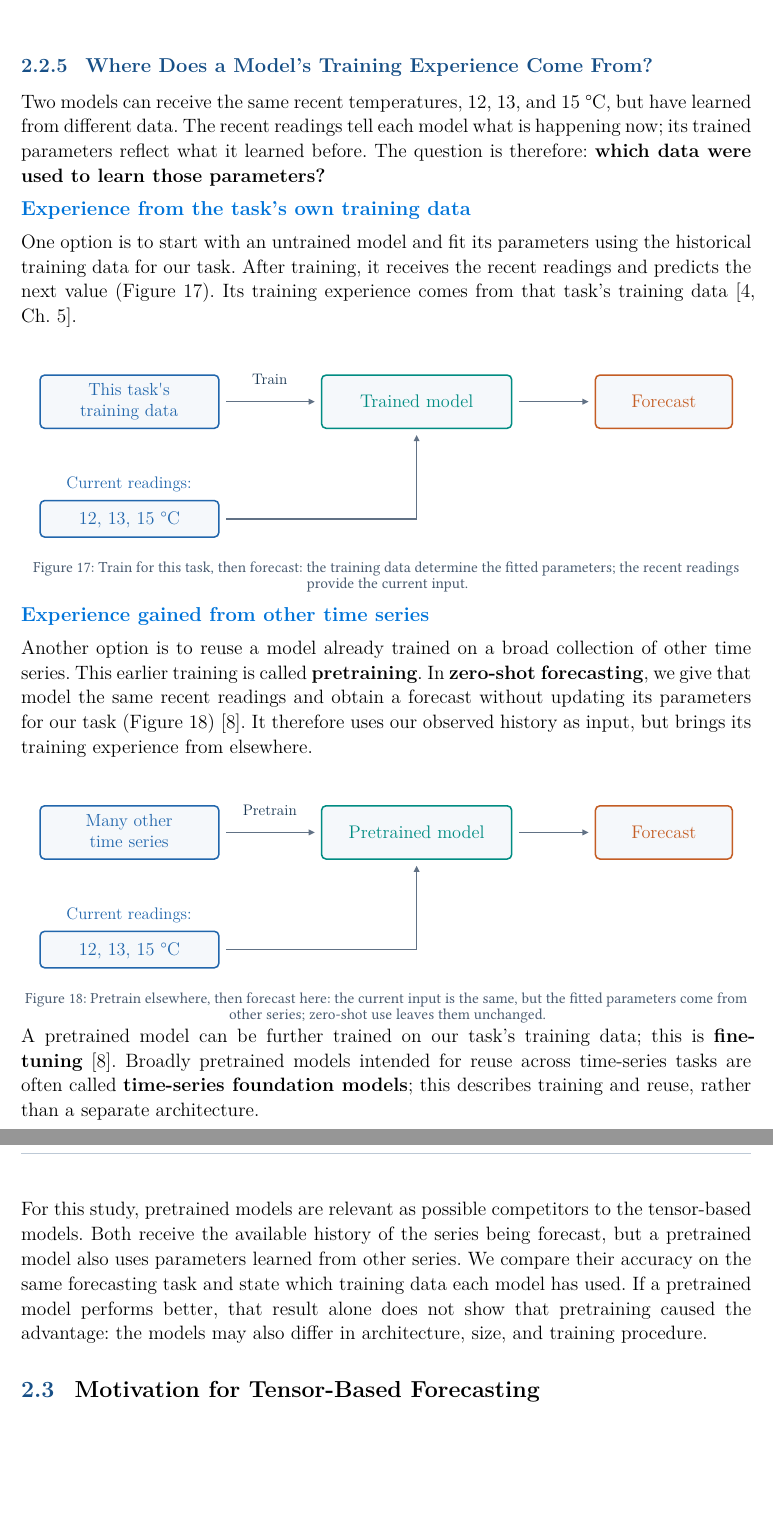
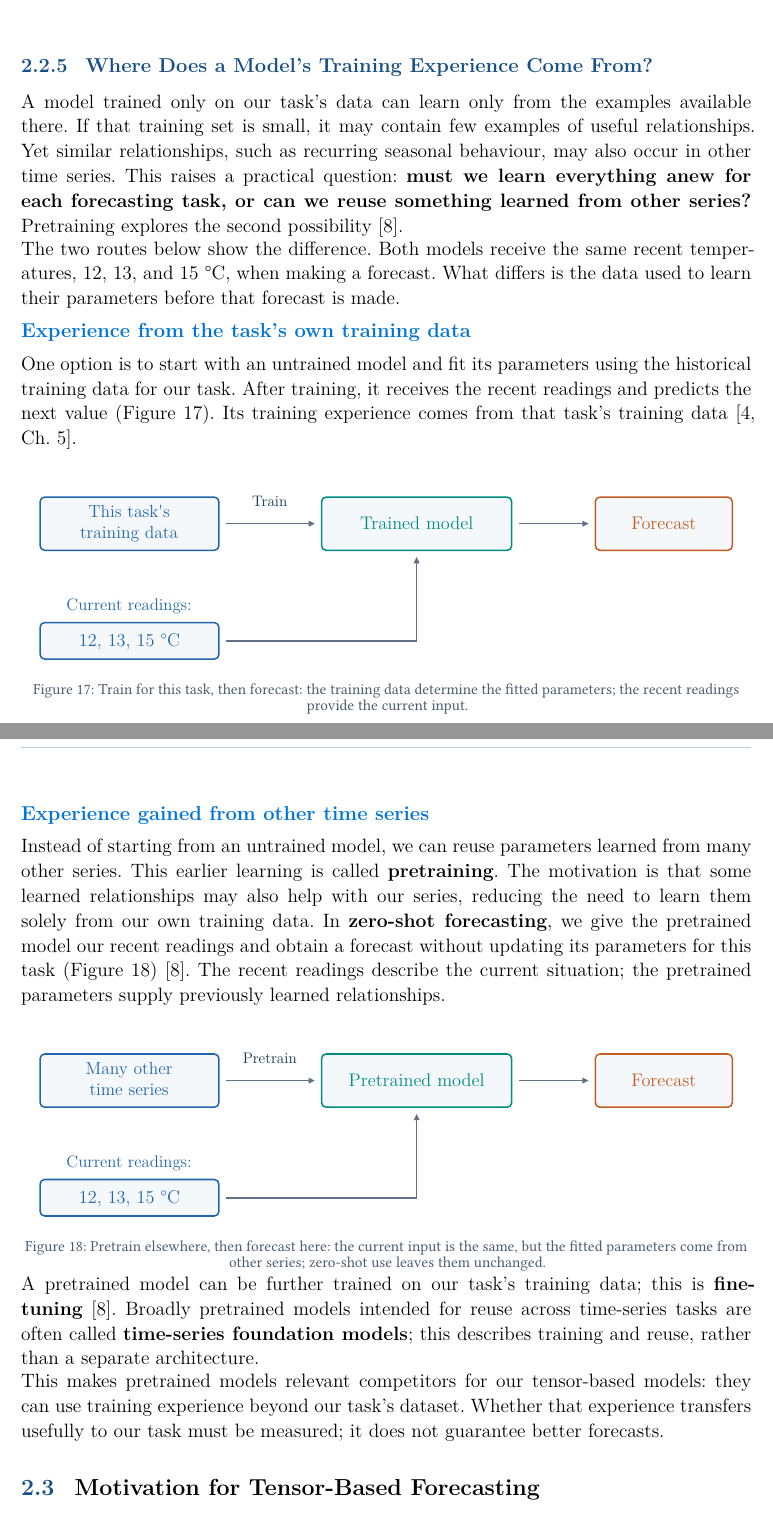
Before and after one commit to janphr03/tensor-networks-for-machine-learning, a Typst document (main.typ, which reads chapters/established-forecasting-methods.typ): two parts of pages 23 and 24 of 44, joined at a grey line, cut so that both start at the same text, the shorter picture padded with empty space. Compiled offline with Typst 0.15; a missing font is replaced by an installed copy or a similar font.

Commit message:
docs: explain why forecasting models reuse pretraining experience

```diff
--- a/chapters/established-forecasting-methods.typ
+++ b/chapters/established-forecasting-methods.typ
@@ -251,10 +251,17 @@ comes from: only the chosen training data, or a larger pretraining collection.
 
 === Where Does a Model's Training Experience Come From? <ml-pretrained>
 
-Two models can receive the same recent temperatures, 12, 13, and 15 °C,
-but have learned from different data. The recent readings tell each model
-what is happening now; its trained parameters reflect what it learned before.
-The question is therefore: *which data were used to learn those parameters?*
+A model trained only on our task's data can learn only from the examples
+available there. If that training set is small, it may contain few examples
+of useful relationships. Yet similar relationships, such as recurring
+seasonal behaviour, may also occur in other time series. This raises a
+practical question: *must we learn everything anew for each forecasting task,
+or can we reuse something learned from other series?* Pretraining explores
+the second possibility @ansari2024.
+
+The two routes below show the difference. Both models receive the same
+recent temperatures, 12, 13, and 15 °C, when making a forecast. What differs
+is the data used to learn their parameters before that forecast is made.
 
 #block(breakable: false)[
 #block(inset: (top: 6pt, bottom: 6pt))[
@@ -277,12 +284,14 @@ Its training experience comes from that task's training data
 #block(inset: (top: 6pt, bottom: 6pt))[
   #text(size: 12.5pt, weight: "bold", fill: blue)[Experience gained from other time series]
 ]
-Another option is to reuse a model already trained on a broad collection
-of other time series. This earlier training is called *pretraining*.
-In *zero-shot forecasting*, we give that model the same recent readings
-and obtain a forecast without updating its parameters for our task
-(@fig-ml-pretrained) @ansari2024. It therefore uses our observed history
-as input, but brings its training experience from elsewhere.
+Instead of starting from an untrained model, we can reuse parameters learned
+from many other series. This earlier learning is called *pretraining*.
+The motivation is that some learned relationships may also help with our
+series, reducing the need to learn them solely from our own training data.
+In *zero-shot forecasting*, we give the pretrained model our recent readings
+and obtain a forecast without updating its parameters for this task
+(@fig-ml-pretrained) @ansari2024. The recent readings describe the current
+situation; the pretrained parameters supply previously learned relationships.
 
 #figure(
   image("../figures/forecasting/14-simple-pretraining.svg", width: 100%,
@@ -296,10 +305,7 @@ this is *fine-tuning* @ansari2024. Broadly pretrained models intended for reuse
 across time-series tasks are often called *time-series foundation models*;
 this describes training and reuse, rather than a separate architecture.
 
-For this study, pretrained models are relevant as possible competitors to the
-tensor-based models. Both receive the available history of the series being
-forecast, but a pretrained model also uses parameters learned from other
-series. We compare their accuracy on the same forecasting task and state
-which training data each model has used. If a pretrained model performs
-better, that result alone does not show that pretraining caused the advantage:
-the models may also differ in architecture, size, and training procedure.
+This makes pretrained models relevant competitors for our tensor-based
+models: they can use training experience beyond our task's dataset.
+Whether that experience transfers usefully to our task must be measured;
+it does not guarantee better forecasts.
```
